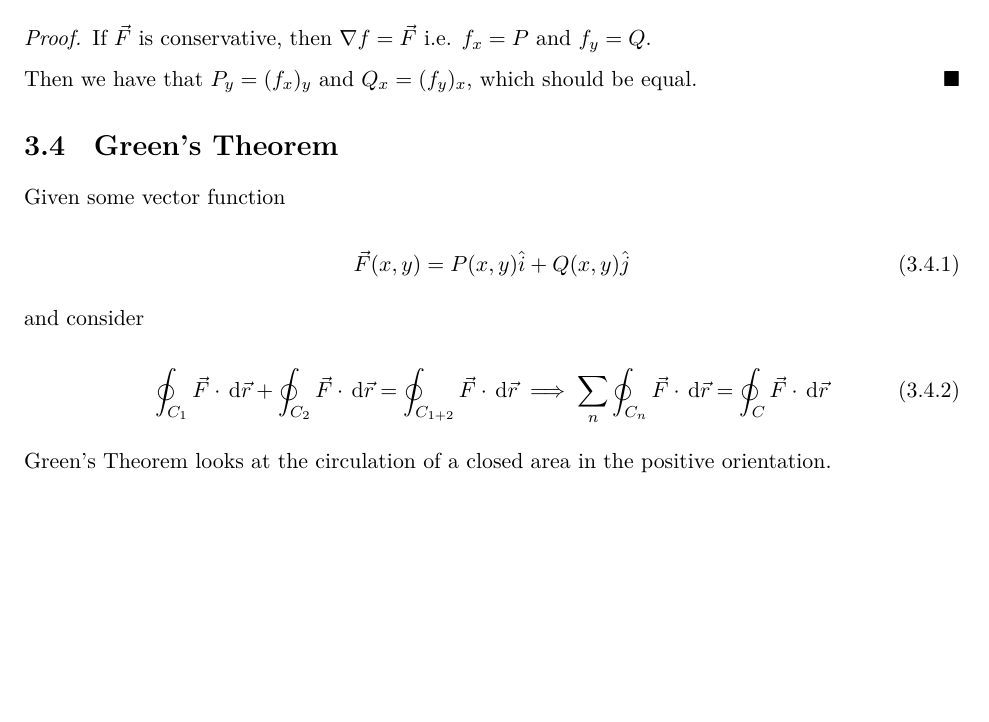
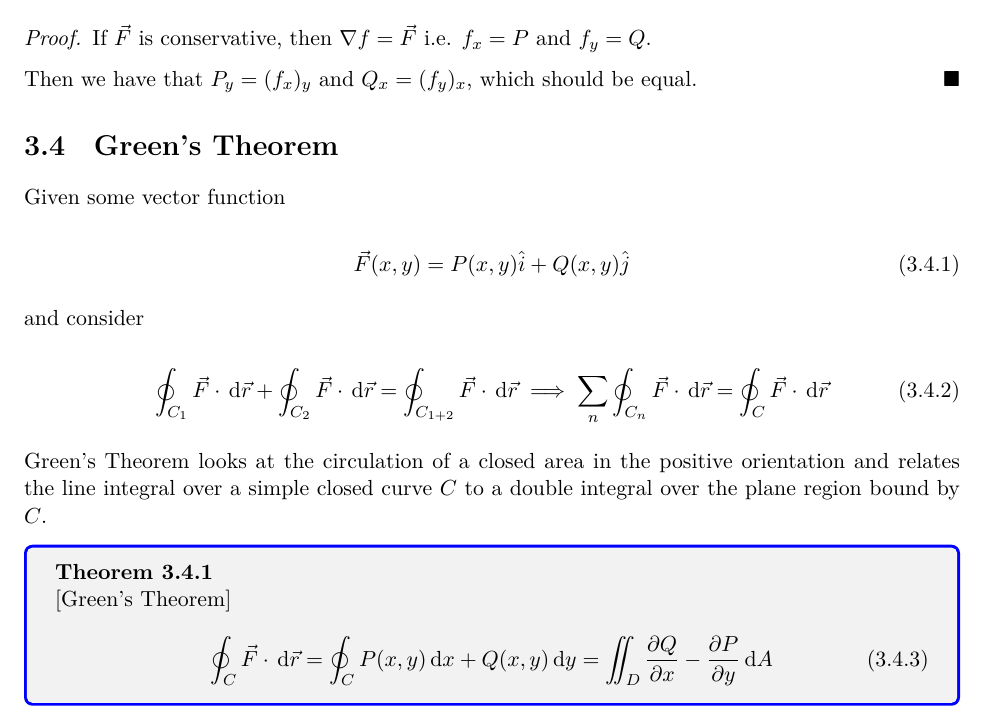
Before and after one commit to nitrojector/notebook, a LaTeX book (USC MATH229/MATH229 Lecture Notes.tex, which reads USC MATH229/chapters/C3.tex): part of page 19 of 19, cut so that both start at the same text, the shorter picture padded with empty space. Compiled offline with XeLaTeX.

Commit message:
Add Green's Theorem

```diff
--- a/USC MATH229/chapters/C3.tex
+++ b/USC MATH229/chapters/C3.tex
@@ -59,4 +59,10 @@ and consider
 	\oint_{C_1} \vec F \cdot \D \vec r + \oint_{C_2} \vec F \cdot \D \vec r = \oint_{C_{1+2}} \vec F \cdot \D \vec r \implies \sum_n \oint_{C_n} \vec F \cdot \D \vec r = \oint_C \vec F \cdot \D \vec r
 \end{equation}
 
-Green's Theorem looks at the circulation of a closed area in the positive orientation.
+Green's Theorem looks at the circulation of a closed area in the positive orientation and relates the line integral over a simple closed curve $C$ to a double integral over the plane region bound by $C$.
+
+\begin{theorem}[Green's Theorem]
+	\begin{equation}
+		\oint_C \vec F \cdot \D \vec r = \oint_C P(x, y) \D x + Q(x, y) \D y = \iint_D \frac{\partial Q}{\partial x} - \frac{\partial P}{\partial y} \D A
+	\end{equation}
+\end{theorem}
```
Also changed, not shown: USC MATH229/MATH229 Lecture Notes.pdf.
